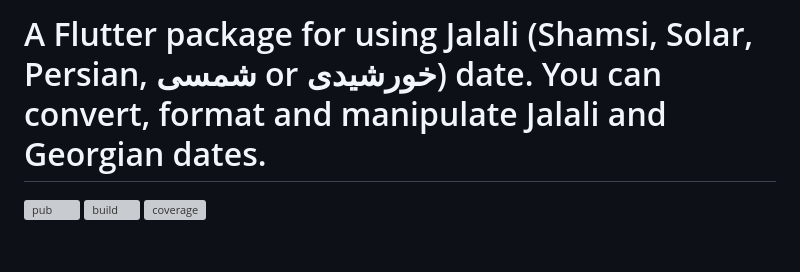
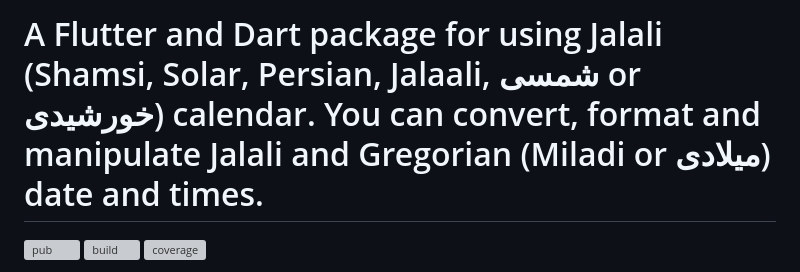
Before and after one commit to FatulM/shamsi_date, a Markdown page: README.md, the part around the change. GitHub-like rendering; blank space fills up the shorter version; grey boxes are pictures that could not be loaded.

```diff
--- a/README.md
+++ b/README.md
@@ -1,4 +1,4 @@
-# A Flutter package for using Jalali (Shamsi, Solar, Persian, شمسی or خورشیدی) date. You can convert, format and manipulate Jalali and Georgian dates.
+# A Flutter and Dart package for using Jalali (Shamsi, Solar, Persian, Jalaali, شمسی or خورشیدی) calendar. You can convert, format and manipulate Jalali and Gregorian (Miladi or میلادی) date and times.
 
 [![pub](https://img.shields.io/pub/v/shamsi_date.svg?color=blue&label=shamsi_date)](https://pub.dev/packages/shamsi_date)
 [![build](https://img.shields.io/github/actions/workflow/status/FatulM/shamsi_date/.github/workflows/build.yml?branch=master&label=build)](https://github.com/FatulM/shamsi_date/actions/workflows/build.yml)
```
